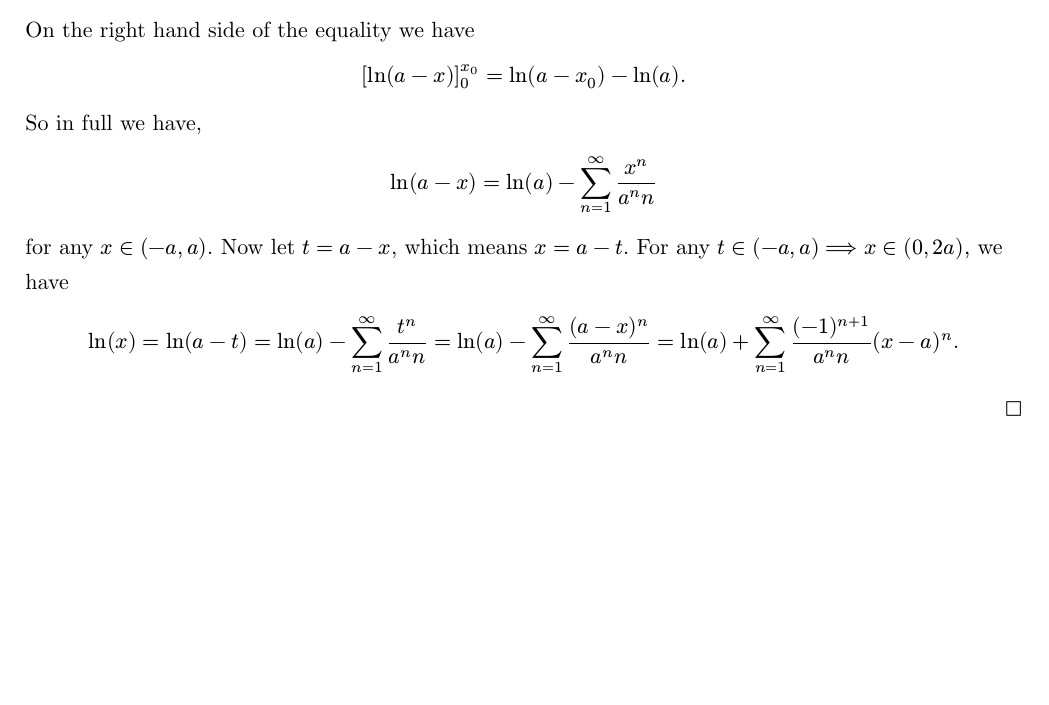
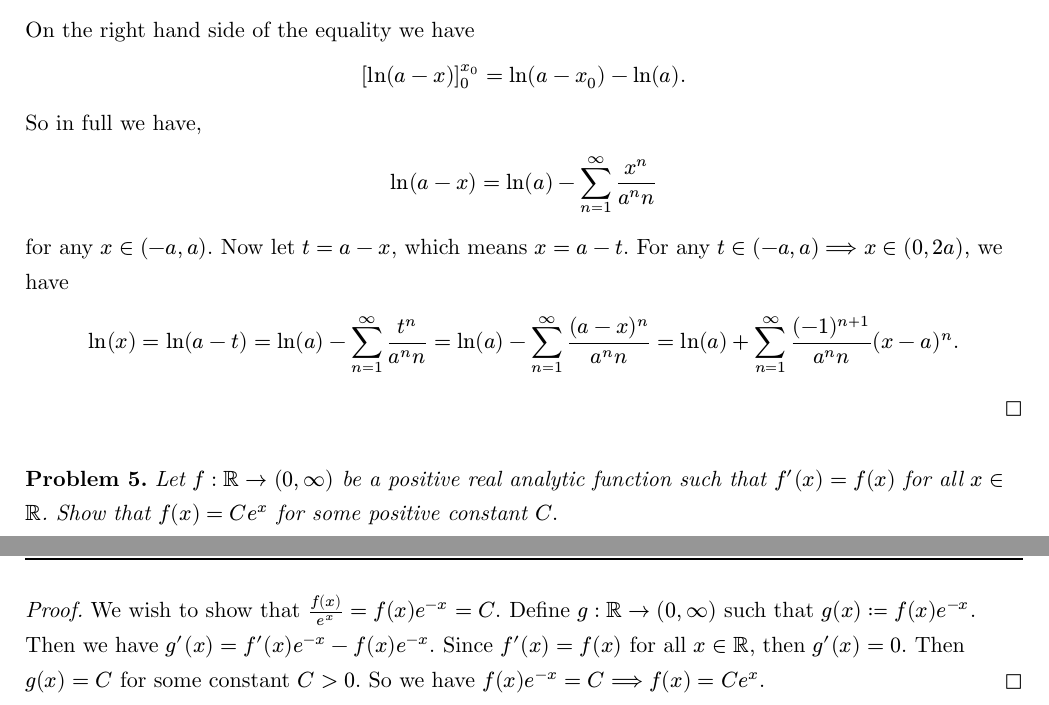
Before and after one commit to YoungBacC/typst, a Typst document (hw/hw6.typ): part of page 4 of 4 before the commit and two parts of pages 4 and 5 of 5 after it, the two joined at a grey line, cut so that both start at the same text, the shorter picture padded with empty space. Compiled offline with Typst 0.15.

Commit message:
finished hw6

```diff
--- a/hw/hw6.typ
+++ b/hw/hw6.typ
@@ -80,3 +80,11 @@
 #proof()[
    Let $a in (0, infinity).$ We have that $ (ln(a-x))' = (-1)/(a-x) = -1/a sum_(n=0)^infinity 1/a^n x^n. $ Note that the last equality comes from the geometric series formula where we have convergence for $x in (-a, a).$ Fix $x_0 in (-a, a)$. Then by Theorem 4.1.6 (d), on $[0, x_0]$, $1/a sum_(n=0)^infinity 1/a^n x^n$ converges uniformly to $(-1)/(a-x).$ So we can integrate term by term by Theorem 3.7.1. We have, $ -sum_(n=0)^infinity integral_[0, x_0] 1/a^(n+1) x^n d x = integral_[0,x_0] (-1)/(a-x) d x. $ On the Left hand side of the equality we have $ -sum_(n=0)^infinity [x^(n+1)/(a^(n+1)(n+1))]_0^x_0 = -sum_(n=1)^infinity x_0^n/(a^n n). $ On the right hand side of the equality we have $ [ln(a-x)]_0^x_0 = ln(a-x_0) - ln(a). $ So in full we have, $ ln(a-x) = ln(a) - sum_(n=1)^infinity x^n/(a^n n) $ for any $x in (-a, a).$ Now let $t = a-x$, which means $x=a-t$. For any $t in (-a, a) ==> x in (0, 2a),$ we have $ ln(x) = ln(a-t) = ln(a) - sum_(n=1)^infinity t^n/(a^n n) = ln(a) -sum_(n=1)^infinity (a-x)^n/(a^n n) = ln(a) + sum_(n=1)^infinity (-1)^(n+1)/(a^n n)(x-a)^n. $
 ]
+
+#problem(5)[
+  Let $f:RR -> (0, infinity)$ be a positive real analytic function such that $f'(x) = f(x)$ for all $x in RR$. Show that $f(x) = C e^x$ for some positive constant $C.$
+]
+
+#proof()[
+  We wish to show that $f(x)/e^x = f(x) e^(-x) = C.$ Define $g:RR -> (0, infinity)$ such that $g(x):=f(x) e^(-x)$. Then we have $g'(x) = f'(x) e^(-x) - f(x) e^(-x).$ Since $f'(x) = f(x)$ for all $x in RR$, then $g'(x) = 0.$ Then $g(x) = C$ for some constant $C>0.$ So we have $f(x) e^(-x) = C ==> f(x) = C e^x.$
+]
```
Also changed, not shown: pdfs/hw6.pdf (added).
